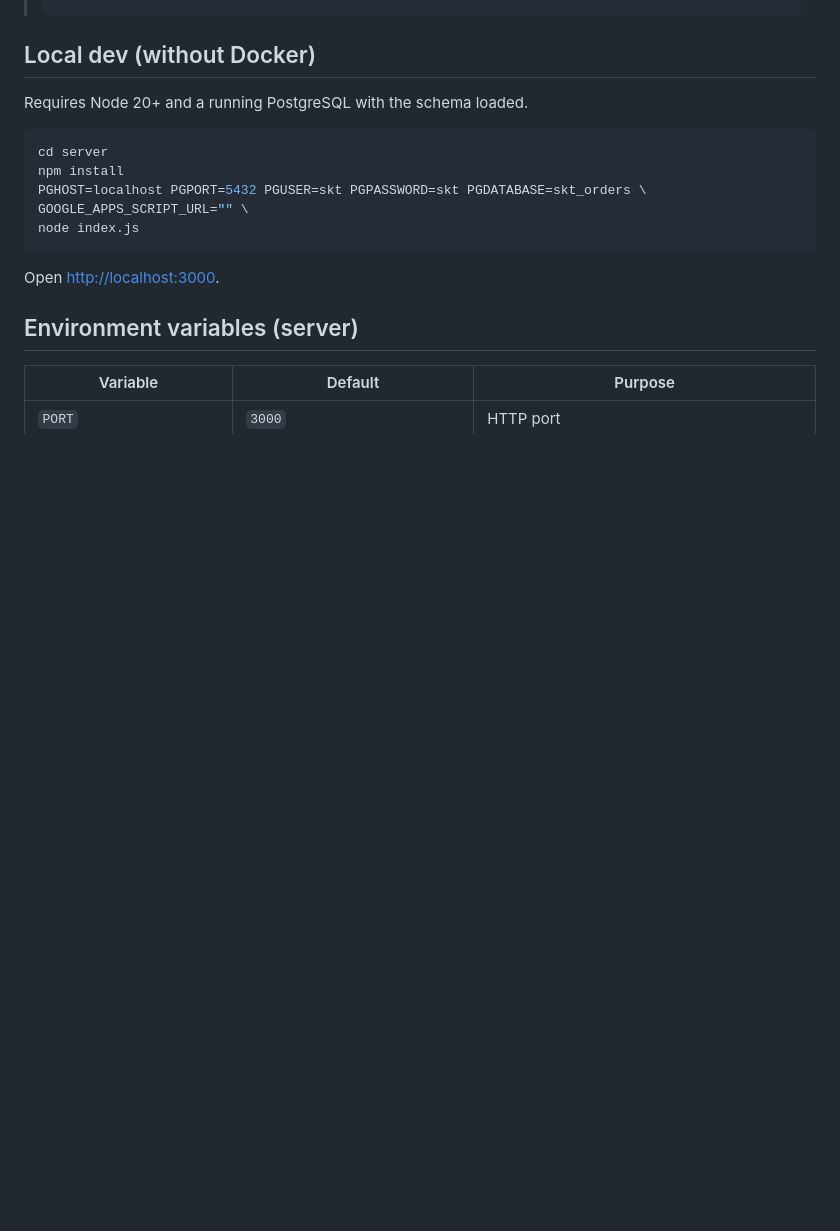
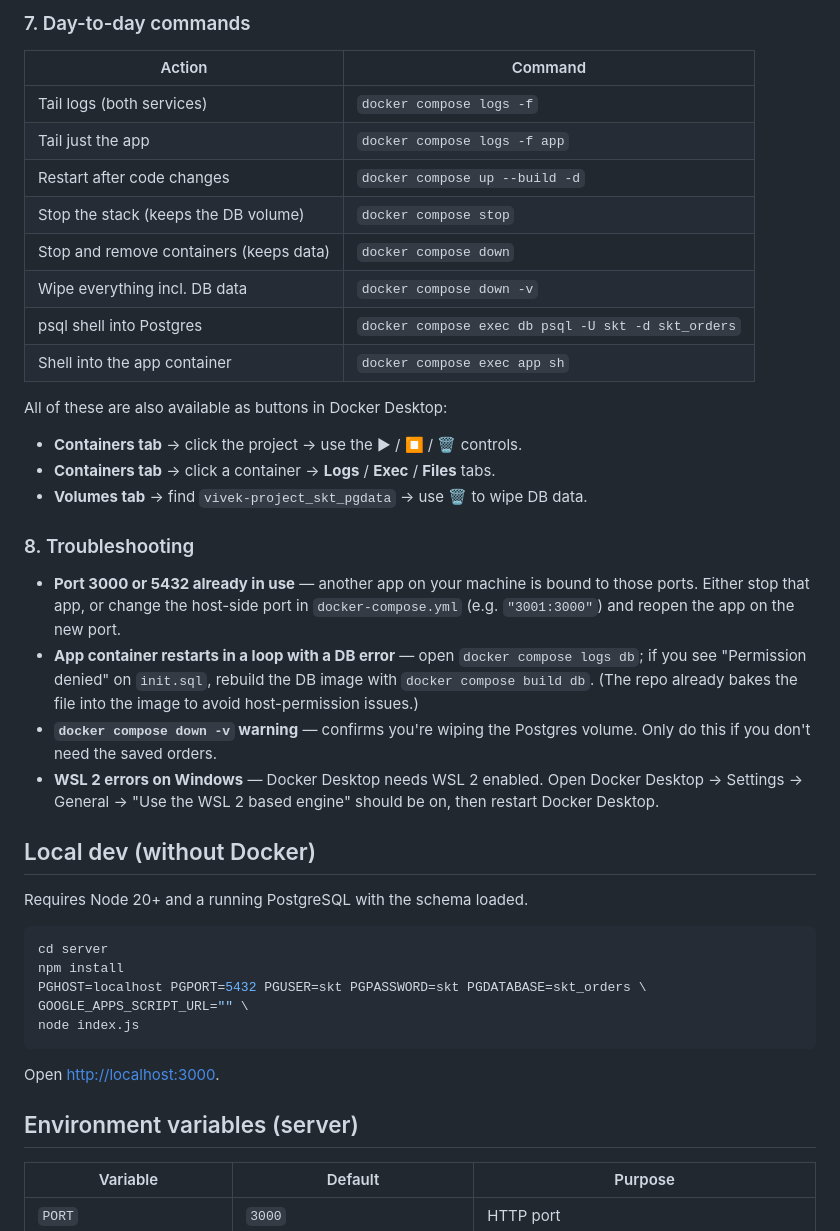
Before and after one commit to arunjora1992/vivek-project, a Markdown page: README.md, the part around one of its changes. Drawn GitHub-style; blank space fills up the shorter version.

```diff
--- a/README.md
+++ b/README.md
@@ -104,3 +175,29 @@ GOOGLE_APPS_SCRIPT_URL="" docker compose up --build
+### 7. Day-to-day commands
+
+| Action                                   | Command                                            |
+| ---------------------------------------- | -------------------------------------------------- |
+| Tail logs (both services)                | `docker compose logs -f`                           |
+| Tail just the app                        | `docker compose logs -f app`                       |
+| Restart after code changes               | `docker compose up --build -d`                     |
+| Stop the stack (keeps the DB volume)     | `docker compose stop`                              |
+| Stop and remove containers (keeps data)  | `docker compose down`                              |
+| Wipe everything incl. DB data            | `docker compose down -v`                           |
+| psql shell into Postgres                 | `docker compose exec db psql -U skt -d skt_orders` |
+| Shell into the app container             | `docker compose exec app sh`                       |
+
+All of these are also available as buttons in Docker Desktop:
+
+- **Containers tab** → click the project → use the ▶ / ⏹ / 🗑 controls.
+- **Containers tab** → click a container → **Logs** / **Exec** / **Files** tabs.
+- **Volumes tab** → find `vivek-project_skt_pgdata` → use 🗑 to wipe DB data.
+
+### 8. Troubleshooting
+
+- **Port 3000 or 5432 already in use** — another app on your machine is bound to those ports. Either stop that app, or change the host-side port in `docker-compose.yml` (e.g. `"3001:3000"`) and reopen the app on the new port.
+- **App container restarts in a loop with a DB error** — open `docker compose logs db`; if you see "Permission denied" on `init.sql`, rebuild the DB image with `docker compose build db`. (The repo already bakes the file into the image to avoid host-permission issues.)
+- **`docker compose down -v` warning** — confirms you're wiping the Postgres volume. Only do this if you don't need the saved orders.
+- **WSL 2 errors on Windows** — Docker Desktop needs WSL 2 enabled. Open Docker Desktop → Settings → General → "Use the WSL 2 based engine" should be on, then restart Docker Desktop.
+
 ## Local dev (without Docker)
 
 Requires Node 20+ and a running PostgreSQL with the schema loaded.
```
Also changed, not shown: other parts of README.md (+71 -0 lines).
